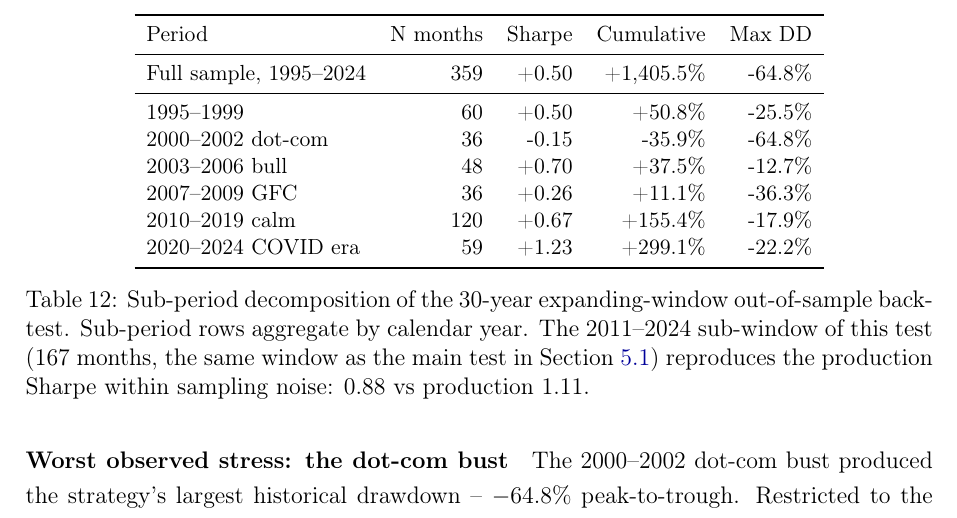
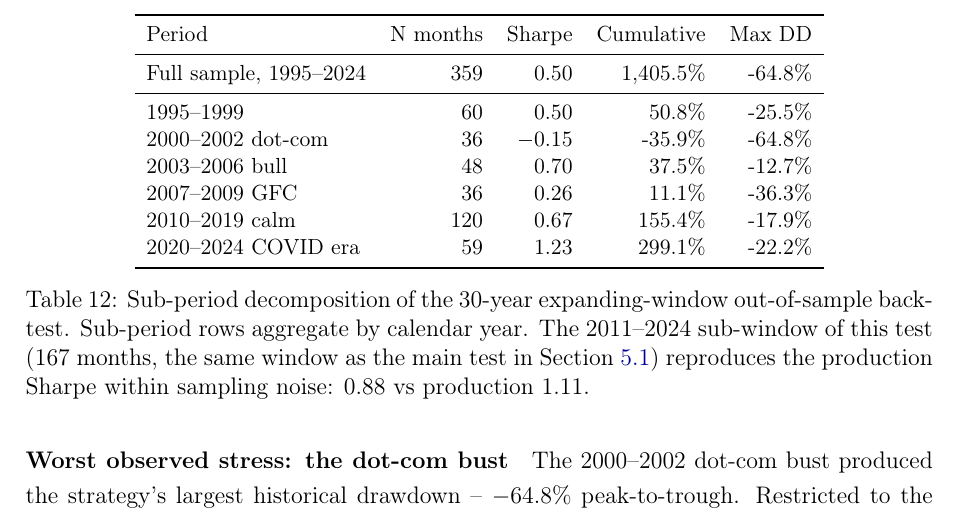
Before and after one commit to giladgang/momentum_regime, a LaTeX paper (main.tex, which reads tables/table_expanding_subperiods.tex): part of page 52 of 83, cut so that both start at the same text. Compiled offline with pdfLaTeX.

Commit message:
Format table_expanding_subperiods.tex to match thesis convention
Three small formatting fixes vs the rest of the thesis tables:
  - Drop `+` for positive numbers (thesis convention is unsigned positives)
  - Use `$-$` math minus for negative bare numbers (Sharpe column)
  - Use literal `-` for negative percentages (matches table_performance)
  - Use `{,}` thousands separator for proper LaTeX spacing on 1{,}405.5%

Updates both the generator script and the regenerated .tex output.

Co-Authored-By: Claude Opus 4.7 (1M context) <noreply@anthropic.com>

```diff
--- a/tables/table_expanding_subperiods.tex
+++ b/tables/table_expanding_subperiods.tex
@@ -5,14 +5,14 @@
 \toprule
 Period & N months & Sharpe & Cumulative & Max DD \\
 \midrule
-Full sample, 1995--2024 & 359 & +0.50 & +1,405.5\% & -64.8\% \\
+Full sample, 1995--2024 & 359 & 0.50 & 1{,}405.5\% & -64.8\% \\
 \midrule
-1995--1999 & 60 & +0.50 & +50.8\% & -25.5\% \\
-2000--2002 dot-com & 36 & -0.15 & -35.9\% & -64.8\% \\
-2003--2006 bull & 48 & +0.70 & +37.5\% & -12.7\% \\
-2007--2009 GFC & 36 & +0.26 & +11.1\% & -36.3\% \\
-2010--2019 calm & 120 & +0.67 & +155.4\% & -17.9\% \\
-2020--2024 COVID era & 59 & +1.23 & +299.1\% & -22.2\% \\
+1995--1999 & 60 & 0.50 & 50.8\% & -25.5\% \\
+2000--2002 dot-com & 36 & $-$0.15 & -35.9\% & -64.8\% \\
+2003--2006 bull & 48 & 0.70 & 37.5\% & -12.7\% \\
+2007--2009 GFC & 36 & 0.26 & 11.1\% & -36.3\% \\
+2010--2019 calm & 120 & 0.67 & 155.4\% & -17.9\% \\
+2020--2024 COVID era & 59 & 1.23 & 299.1\% & -22.2\% \\
 \bottomrule
 \end{tabular}
 \caption{Sub-period decomposition of the 30-year expanding-window out-of-sample backtest. Sub-period rows aggregate by calendar year. The 2011--2024 sub-window of this test (167 months, the same window as the main test in Section~\ref{sec:performance_results}) reproduces the production Sharpe within sampling noise: 0.88 vs production 1.11.}
```
Also changed, not shown: 1 other file.
